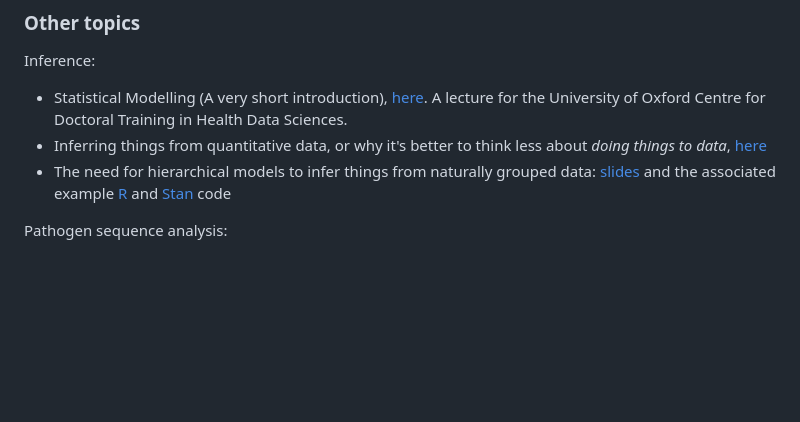
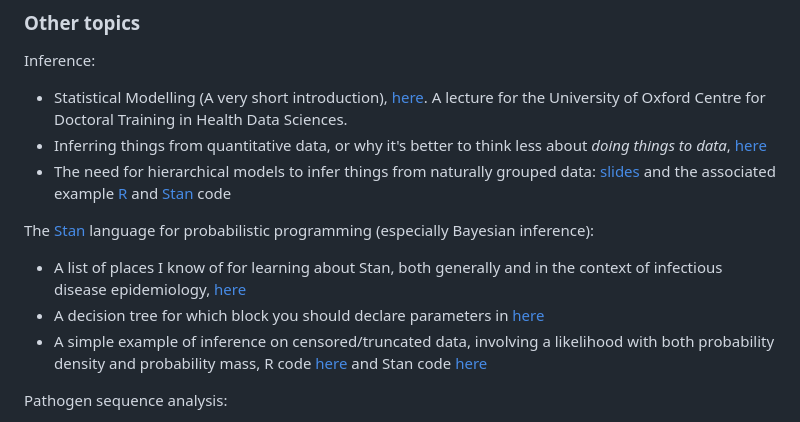
Before and after one commit to ChrisHIV/teaching, a Markdown page: README.md, the part around the change. Rendered like a GitHub page; blank space fills up the shorter version.

```diff
--- a/README.md
+++ b/README.md
@@ -19,6 +19,11 @@ Inference:
 * Statistical Modelling (A very short introduction), [here](https://docs.google.com/document/d/1V2igitQVFnQRIWGupmmbA3GqvX8DgAeLI0taH36oJNI/edit?usp=sharing). A lecture for the University of Oxford Centre for Doctoral Training in Health Data Sciences.
 * Inferring things from quantitative data, or why it's better to think less about _doing things to data_, [here](other_topics/2021-09-29_Chris_InferenceOnly.pdf)
 * The need for hierarchical models to infer things from naturally grouped data: [slides](other_topics/2022-04-06_TrainingSession_Chris_HierarchicalModellingGroupedData.pdf) and the associated example [R](other_topics/HierarchicalSchools.R) and [Stan](other_topics/HierarchicalSchools.stan) code
+
+The [Stan](https://mc-stan.org/) language for probabilistic programming (especially Bayesian inference):
+* A list of places I know of for learning about Stan, both generally and in the context of infectious disease epidemiology, [here](TODO)
+* A decision tree for which block you should declare parameters in [here](other_topics/WhichBlockForParameters.png)
+* A simple example of inference on censored/truncated data, involving a likelihood with both probability density and probability mass, R code [here](other_topics/continuous_truncated_variable_mixed_likelihood_density_mass.R) and Stan code [here](other_topics/continuous_truncated_variable_mixed_likelihood_density_mass.stan)
 
 Pathogen sequence analysis:
 * Pathogen phylogenetic trees, and how to assemble viral genomes from genetic sequence data with shiver [here](other_topics/Wymant_Lecture1_shiver.pdf)
```
